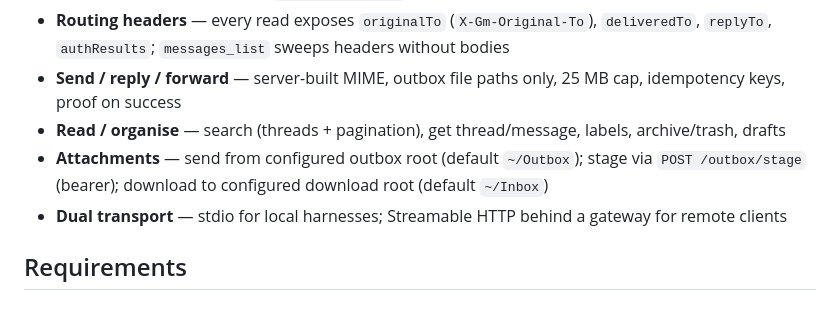
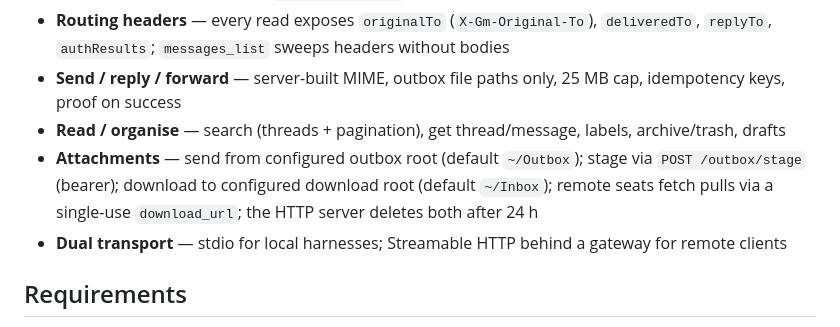
Before and after one commit to iXanadu/pigeon-mcp, a Markdown page: README.md, the part around the change. GitHub-like rendering.

Commit message:
README feature list mentions the download link and 24 h sweep.
Co-Authored-By: Claude Opus 5 <noreply@anthropic.com>
Claude-Session: https://claude.ai/code/session_01DANwEm7kxC1n9Yyhm6vQW7

```diff
--- a/README.md
+++ b/README.md
@@ -13,7 +13,7 @@ Gmail connector for MCP clients. One server, many Gmail accounts via OAuth refre
 - **Routing headers** — every read exposes `originalTo` (`X-Gm-Original-To`), `deliveredTo`, `replyTo`, `authResults`; `messages_list` sweeps headers without bodies
 - **Send / reply / forward** — server-built MIME, outbox file paths only, 25 MB cap, idempotency keys, proof on success
 - **Read / organise** — search (threads + pagination), get thread/message, labels, archive/trash, drafts
-- **Attachments** — send from configured outbox root (default `~/Outbox`); stage via `POST /outbox/stage` (bearer); download to configured download root (default `~/Inbox`)
+- **Attachments** — send from configured outbox root (default `~/Outbox`); stage via `POST /outbox/stage` (bearer); download to configured download root (default `~/Inbox`); remote seats fetch pulls via a single-use `download_url`; the HTTP server deletes both after 24 h
 - **Dual transport** — stdio for local harnesses; Streamable HTTP behind a gateway for remote clients
 
 ## Requirements
```
